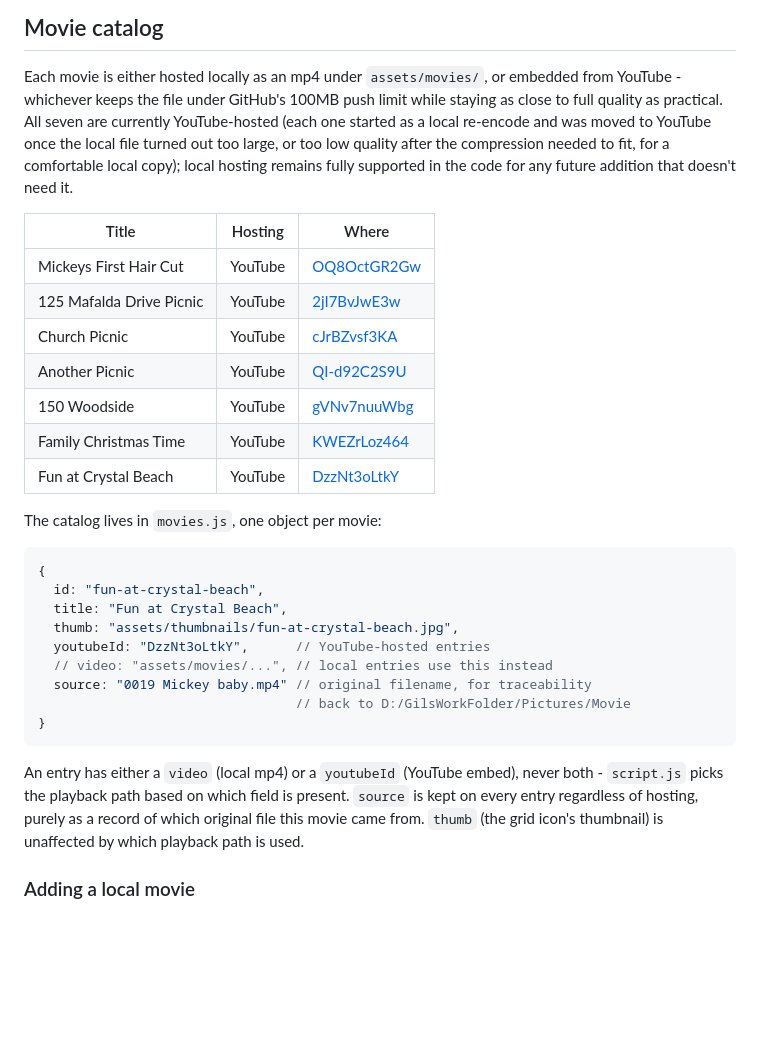
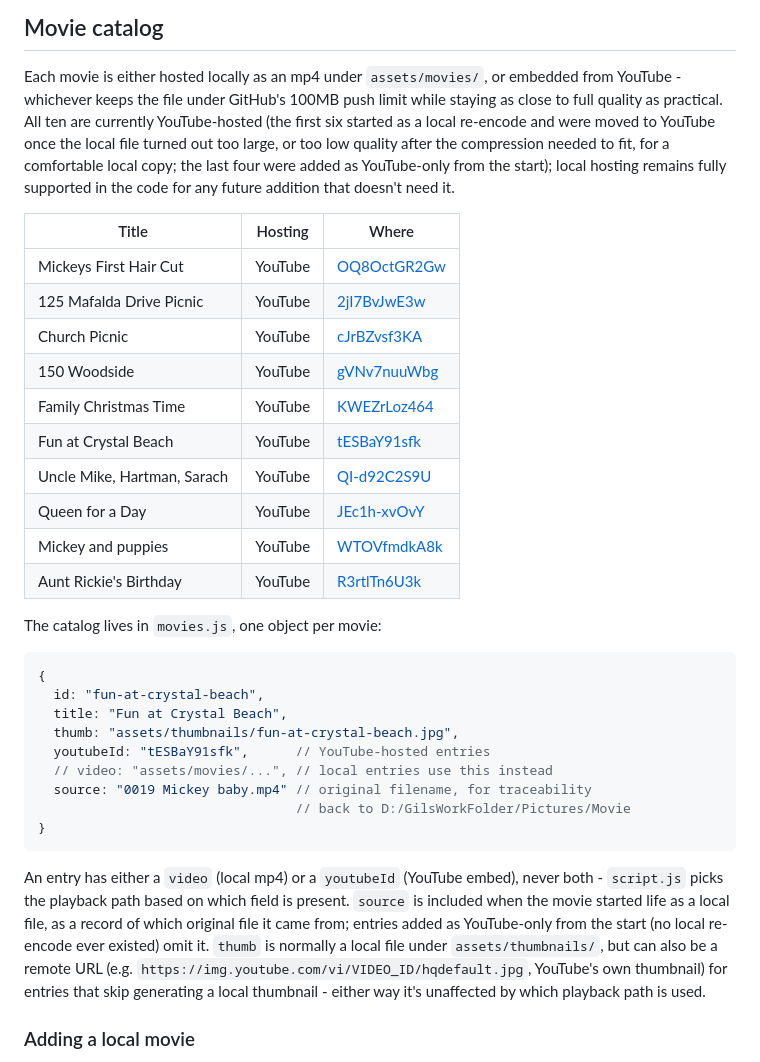
Before and after one commit to GMShannon99/FamilyOldMovies, a Markdown page: README.md, the part around the change. GitHub-like rendering; blank space fills up the shorter version.

Commit message:
Update README to match current movie catalog
Catalog table and field docs had drifted after the last movies.js
update: Another Picnic was removed, four new entries were added, and
Fun at Crystal Beach's YouTube ID changed. Also documents the new
entries' conventions (no source field, remote YouTube thumbnail URL).

Co-Authored-By: Claude Sonnet 5 <noreply@anthropic.com>

```diff
--- a/README.md
+++ b/README.md
@@ -10,22 +10,26 @@ https://gmshannon99.github.io/FamilyOldMovies/.
 
 Each movie is either hosted locally as an mp4 under `assets/movies/`, or
 embedded from YouTube - whichever keeps the file under GitHub's 100MB push
-limit while staying as close to full quality as practical. All seven are
-currently YouTube-hosted (each one started as a local re-encode and was
-moved to YouTube once the local file turned out too large, or too low
-quality after the compression needed to fit, for a comfortable local copy);
-local hosting remains fully supported in the code for any future addition
-that doesn't need it.
+limit while staying as close to full quality as practical. All ten are
+currently YouTube-hosted (the first six started as a local re-encode and
+were moved to YouTube once the local file turned out too large, or too low
+quality after the compression needed to fit, for a comfortable local copy;
+the last four were added as YouTube-only from the start); local hosting
+remains fully supported in the code for any future addition that doesn't
+need it.
 
 | Title | Hosting | Where |
 |---|---|---|
 | Mickeys First Hair Cut | YouTube | [OQ8OctGR2Gw](https://youtu.be/OQ8OctGR2Gw) |
 | 125 Mafalda Drive Picnic | YouTube | [2jI7BvJwE3w](https://youtu.be/2jI7BvJwE3w) |
 | Church Picnic | YouTube | [cJrBZvsf3KA](https://youtu.be/cJrBZvsf3KA) |
-| Another Picnic | YouTube | [QI-d92C2S9U](https://youtu.be/QI-d92C2S9U) |
 | 150 Woodside | YouTube | [gVNv7nuuWbg](https://youtu.be/gVNv7nuuWbg) |
 | Family Christmas Time | YouTube | [KWEZrLoz464](https://youtu.be/KWEZrLoz464) |
-| Fun at Crystal Beach | YouTube | [DzzNt3oLtkY](https://youtu.be/DzzNt3oLtkY) |
+| Fun at Crystal Beach | YouTube | [tESBaY91sfk](https://youtu.be/tESBaY91sfk) |
+| Uncle Mike, Hartman, Sarach | YouTube | [QI-d92C2S9U](https://youtu.be/QI-d92C2S9U) |
+| Queen for a Day | YouTube | [JEc1h-xvOvY](https://youtu.be/JEc1h-xvOvY) |
+| Mickey and puppies | YouTube | [WTOVfmdkA8k](https://youtu.be/WTOVfmdkA8k) |
+| Aunt Rickie's Birthday | YouTube | [R3rtlTn6U3k](https://youtu.be/R3rtlTn6U3k) |
 
 The catalog lives in `movies.js`, one object per movie:
 
@@ -34,7 +38,7 @@ The catalog lives in `movies.js`, one object per movie:
   id: "fun-at-crystal-beach",
   title: "Fun at Crystal Beach",
   thumb: "assets/thumbnails/fun-at-crystal-beach.jpg",
-  youtubeId: "DzzNt3oLtkY",      // YouTube-hosted entries
+  youtubeId: "tESBaY91sfk",      // YouTube-hosted entries
   // video: "assets/movies/...", // local entries use this instead
   source: "0019 Mickey baby.mp4" // original filename, for traceability
                                  // back to D:/GilsWorkFolder/Pictures/Movie
@@ -43,9 +47,13 @@ The catalog lives in `movies.js`, one object per movie:
 
 An entry has either a `video` (local mp4) or a `youtubeId` (YouTube embed),
 never both - `script.js` picks the playback path based on which field is
-present. `source` is kept on every entry regardless of hosting, purely as a
-record of which original file this movie came from. `thumb` (the grid
-icon's thumbnail) is unaffected by which playback path is used.
+present. `source` is included when the movie started life as a local file,
+as a record of which original file it came from; entries added as
+YouTube-only from the start (no local re-encode ever existed) omit it.
+`thumb` is normally a local file under `assets/thumbnails/`, but can also
+be a remote URL (e.g. `https://img.youtube.com/vi/VIDEO_ID/hqdefault.jpg`,
+YouTube's own thumbnail) for entries that skip generating a local
+thumbnail - either way it's unaffected by which playback path is used.
 
 ### Adding a local movie
 
```
